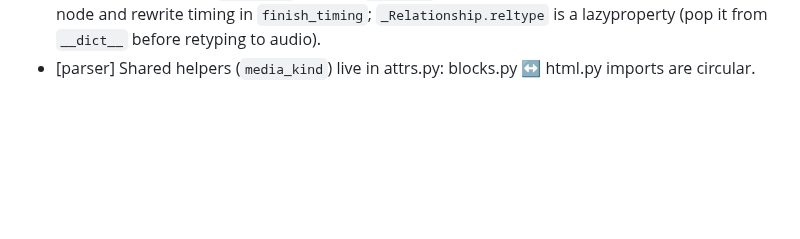
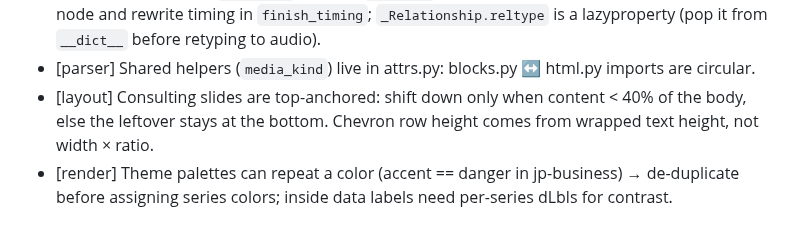
Before and after one commit to LeDat98/SlideMark, a Markdown page: docs/LESSONS.md, the part around the change. Rendered like a GitHub page; blank space fills up the shorter version.

```diff
--- a/docs/LESSONS.md
+++ b/docs/LESSONS.md
@@ -61,3 +61,5 @@ One line per item: `[area] problem → fix`. Newest at the bottom. Read before s
 - [layout] Row expansion is for multi-row grids only: a lone sparse row stays near natural height. The body top is `head_bottom + TOP_GAP` on every slide kind. `_row_heights` returning None skipped stacked-box weighting.
 - [render] python-pptx `add_movie` rebuilds `p:timing` (clashes with build animations) → drop its node and rewrite timing in `finish_timing`; `_Relationship.reltype` is a lazyproperty (pop it from `__dict__` before retyping to audio).
 - [parser] Shared helpers (`media_kind`) live in attrs.py: blocks.py ↔ html.py imports are circular.
+- [layout] Consulting slides are top-anchored: shift down only when content < 40% of the body, else the leftover stays at the bottom. Chevron row height comes from wrapped text height, not width × ratio.
+- [render] Theme palettes can repeat a color (accent == danger in jp-business) → de-duplicate before assigning series colors; inside data labels need per-series dLbls for contrast.
```
Also changed, not shown: README.md (+2 -1 lines), examples/09-midnight-tech.md (+6 -0 lines), docs/gallery/09-midnight-tech/slide-06.png (added), 1 other file.
